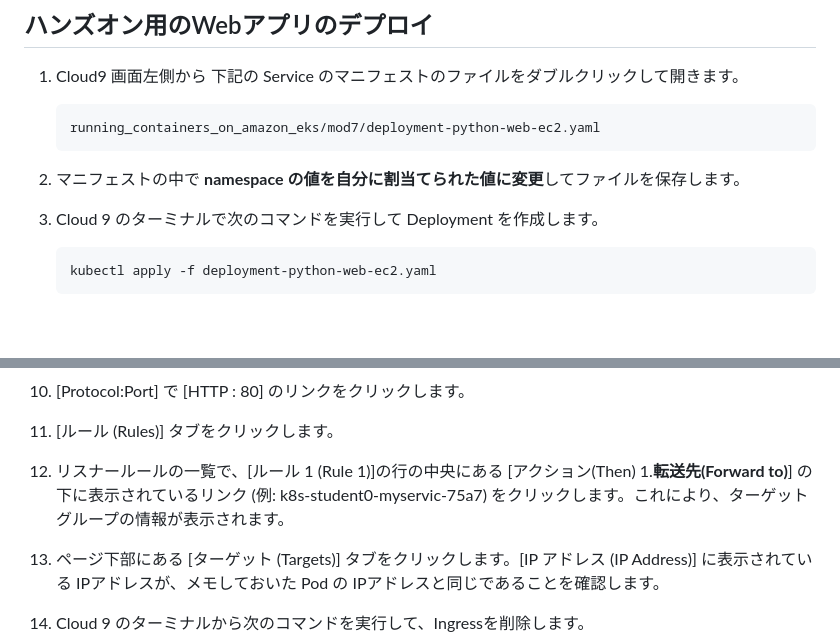
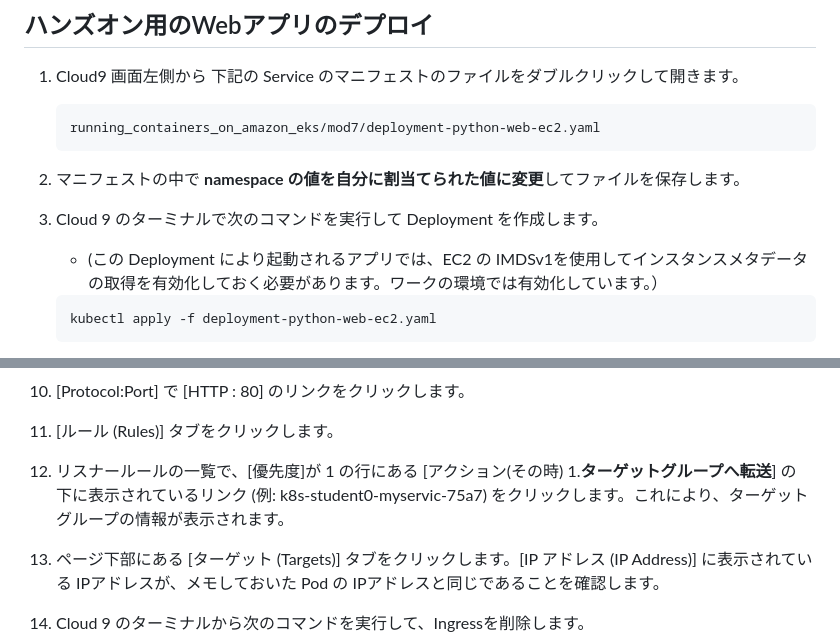
Before and after one commit to tetsuo-nobe/running_containers_on_amazon_eks, a Markdown page: mod7/README.md, 2 parts joined by grey strips. GitHub-like rendering; blank space fills up the shorter version.

````diff
--- a/mod7/README.md
+++ b/mod7/README.md
@@ -89,6 +89,7 @@
 1. マニフェストの中で **namespace の値を自分に割当てられた値に変更**してファイルを保存します。
 
 1. Cloud 9 のターミナルで次のコマンドを実行して Deployment を作成します。
+   - (この Deployment により起動されるアプリでは、EC2 の IMDSv1を使用してインスタンスメタデータの取得を有効化しておく必要があります。ワークの環境では有効化しています。）
    ```
    kubectl apply -f deployment-python-web-ec2.yaml
    ```
@@ -250,7 +251,7 @@
 1. ページの下部にある [リスナーとルール] タブをクリックします。
 1. [Protocol:Port] で [HTTP : 80] のリンクをクリックします。
 1. [ルール (Rules)] タブをクリックします。
-1. リスナールールの一覧で、[ルール 1 (Rule 1)]の行の中央にある [アクション(Then) 1.**転送先(Forward to)**] の 下に表示されているリンク (例: k8s-student0-myservic-75a7) をクリックします。これにより、ターゲットグループの情報が表示されます。
+1. リスナールールの一覧で、[優先度]が 1 の行にある [アクション(その時) 1.**ターゲットグループへ転送**] の 下に表示されているリンク (例: k8s-student0-myservic-75a7) をクリックします。これにより、ターゲットグループの情報が表示されます。
 1. ページ下部にある [ターゲット (Targets)] タブをクリックします。[IP アドレス (IP Address)] に表示されている IPアドレスが、メモしておいた Pod の IPアドレスと同じであることを確認します。
 1. Cloud 9 のターミナルから次のコマンドを実行して、Ingressを削除します。
    ```
````
